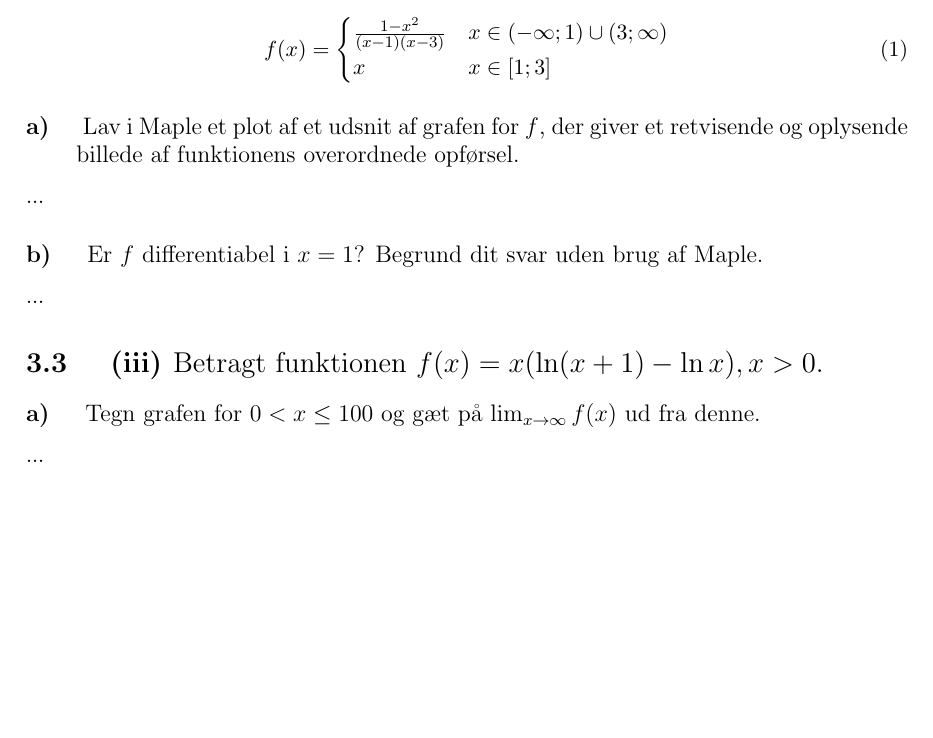
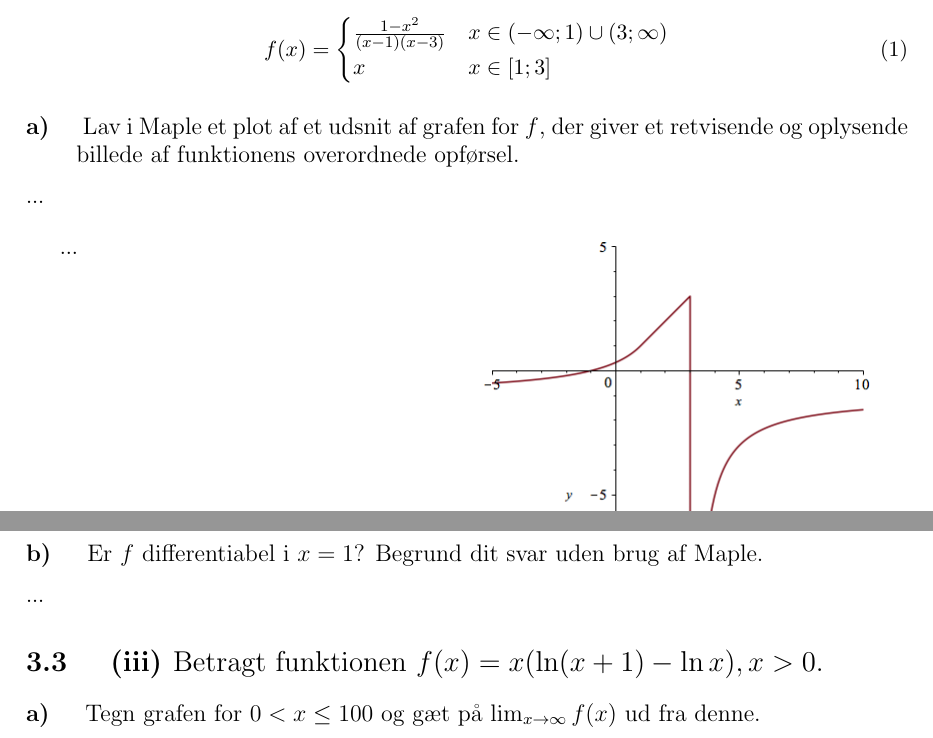
Before and after one commit to CasperBHansen/MatIntroNat, a LaTeX problem sheet (assignments/P2/p2.tex): part of page 1 of 2 before the commit and two parts of pages 1 and 2 of 2 after it, the two joined at a grey line, cut so that both start at the same text, the shorter picture padded with empty space. Compiled offline with pdfLaTeX.

Commit message:
Added figure 3.2a-1 to document

```diff
--- a/assignments/P2/p2.tex
+++ b/assignments/P2/p2.tex
@@ -125,6 +125,18 @@ har derfor, at $\limit{x}{0+} f(x) = \infty - \infty = 0$.
     retvisende og oplysende billede af funktionens overordnede opførsel.
 }
 ...
+\begin{multicols}{2}
+    ...
+
+    \vfill{\ }\columnbreak
+
+    \begin{figure}[H]
+        \includegraphics[scale=0.5]{figures/3-2a-1.png}
+        \caption{Grafen for $f$ i intervallet $x,y \in [-5,10]$}
+        \label{fig:3.2a-1}
+    \end{figure}
+
+\end{multicols}
 
 % 3.2 (b)
 \subsection
```
Also changed, not shown: assignments/P2/figures/3.2a-1.png (deleted), assignments/P2/p2.pdf.
